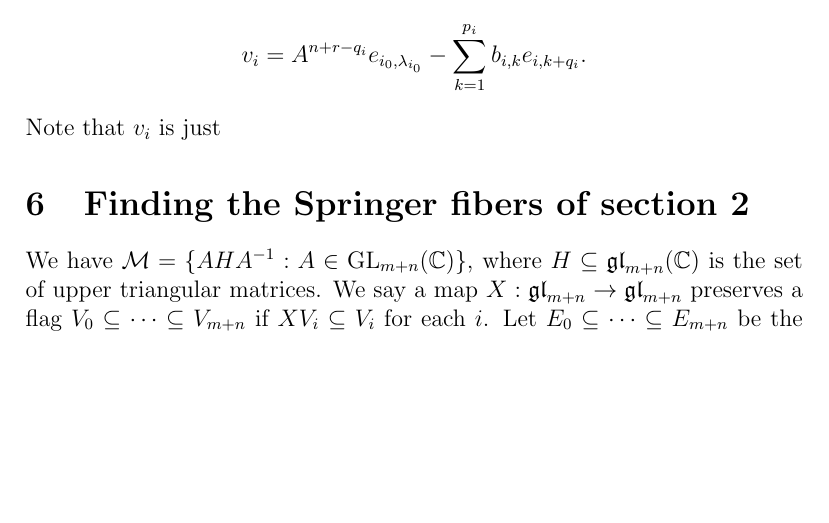
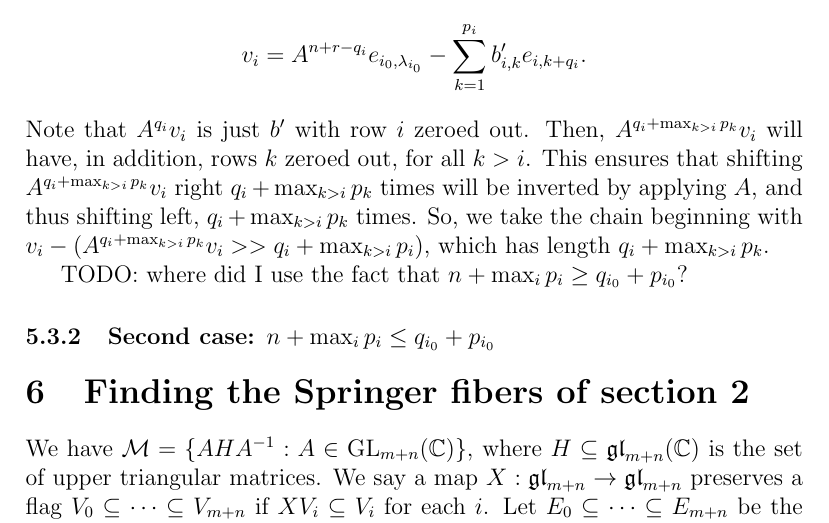
Before and after one commit to OwenConoly/springer, a LaTeX document (paper.tex): part of page 11 of 14, cut so that both start at the same text, the shorter picture padded with empty space. Compiled offline with pdfLaTeX.

Commit message:
mostly finished first case of jordan form

```diff
--- a/paper.tex
+++ b/paper.tex
@@ -502,8 +502,14 @@ Something to do with the condition on \(n\)...
 \par Now, we handle the \(i\) with \(q_i < n + r\).
 If \(p_i \leq \max_{k > i} p_k\), then we take the chain beginning with \(e_{i,p_i + q_i}\) of length \(p_i + q_i\).
 Otherwise, we set
-\[v_i = A^{n + r - q_i} e_{i_0, \lambda_{i_0}} - \sum_{k = 1}^{p_i}b_{i,k} e_{i,k + q_i}.\]
-Note that \(v_i\) is just
+\[v_i = A^{n + r - q_i} e_{i_0, \lambda_{i_0}} - \sum_{k = 1}^{p_i}b_{i,k}' e_{i,k + q_i}.\]
+Note that \(A^{q_i} v_i\) is just \(b'\) with row \(i\) zeroed out.
+Then, \(A^{q_i + \max_{k > i} p_k} v_i\) will have, in addition, rows \(k\) zeroed out, for all \(k > i\).
+This ensures that shifting \(A^{q_i + \max_{k > i} p_k} v_i\) right \(q_i + \max_{k > i} p_k\) times will be inverted by applying \(A\), and thus shifting left, \(q_i + \max_{k > i} p_k\) times.
+So, we take the chain beginning with \(v_i - (A^{q_i + \max_{k > i} p_k} v_i >> q_i + \max_{k > i} p_i)\), which has length \(q_i + \max_{k > i} p_k\).
+\par TODO: where did I use the fact that \(n + \max_i p_i \geq q_{i_0} + p_{i_0}\)?
+
+\subsubsection{Second case: \(n + \max_i p_i \leq q_{i_0} + p_{i_0}\)}
 
 \section{Finding the Springer fibers of section 2}
 We have \(\mathcal{M} = \{AHA^{-1} : A \in \GL_{m + n}(\mathbb{C})\}\), where \(H \subseteq \gl_{m + n}(\mathbb{C})\) is the set of upper triangular matrices.
```
Also changed, not shown: paper.pdf.
